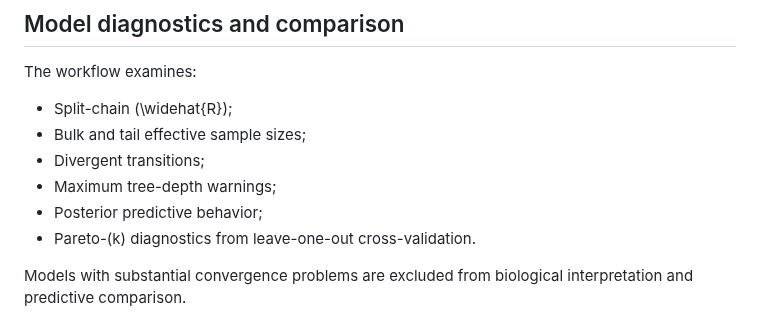
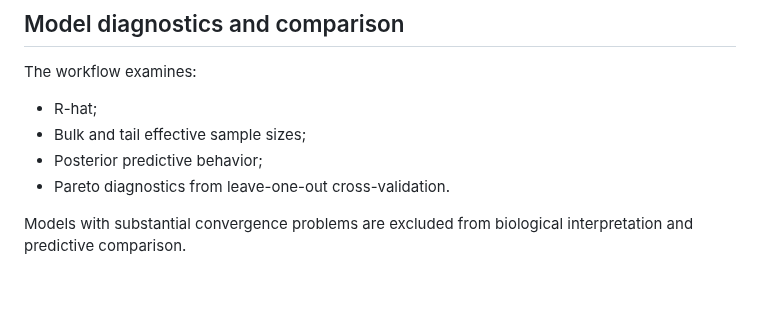
Before and after one commit to clementeluangaspar/dePCR_drdorman, a Markdown page: README.md, the part around the change. GitHub-like rendering; blank space fills up the shorter version.

```diff
--- a/README.md
+++ b/README.md
@@ -177,12 +177,10 @@ Models are fitted with `brms` using the No-U-Turn Sampler.
 
 The workflow examines:
 
-- Split-chain \(\widehat{R}\);
+- R-hat;
 - Bulk and tail effective sample sizes;
-- Divergent transitions;
-- Maximum tree-depth warnings;
 - Posterior predictive behavior;
-- Pareto-\(k\) diagnostics from leave-one-out cross-validation.
+- Pareto diagnostics from leave-one-out cross-validation.
 
 Models with substantial convergence problems are excluded from biological interpretation and predictive comparison.
 
```
